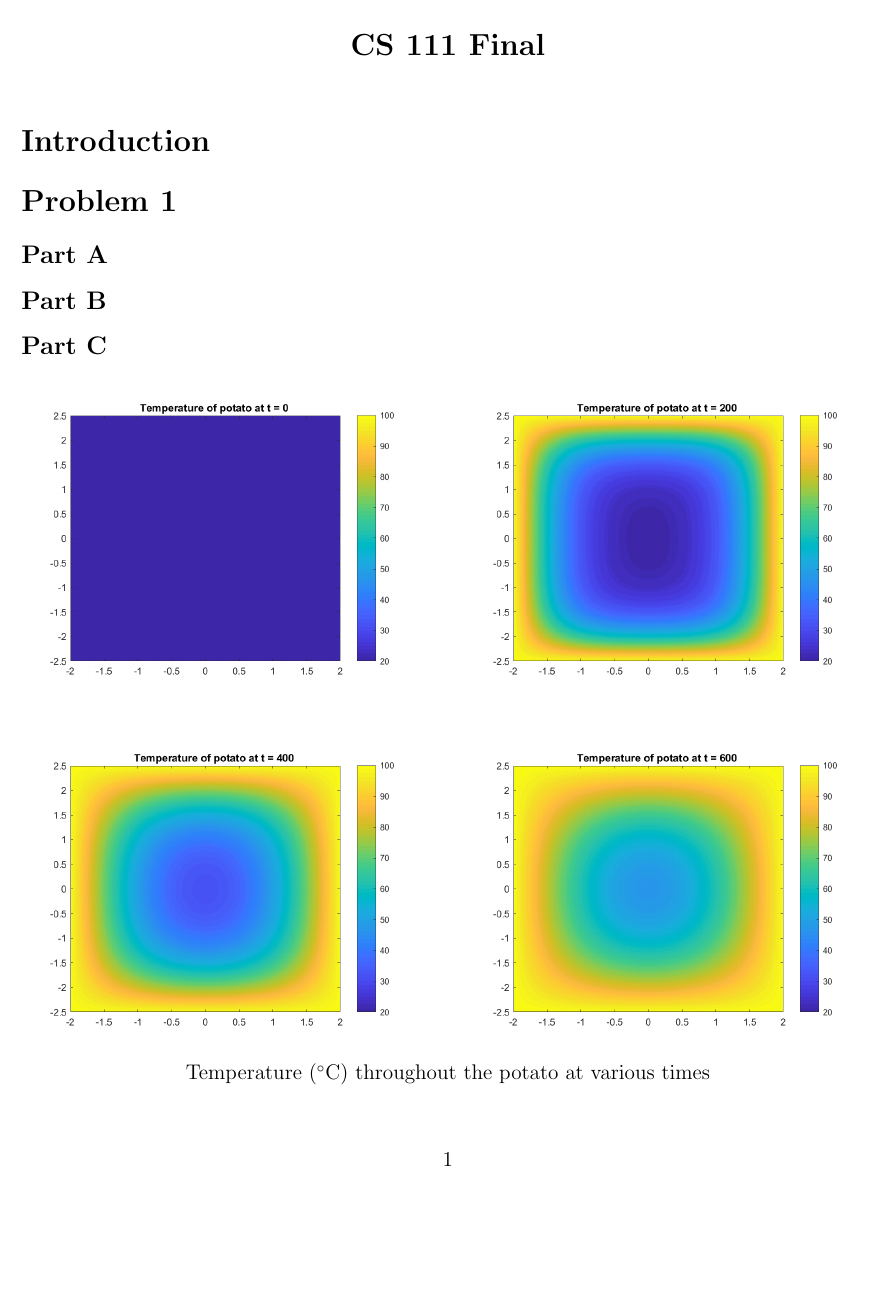
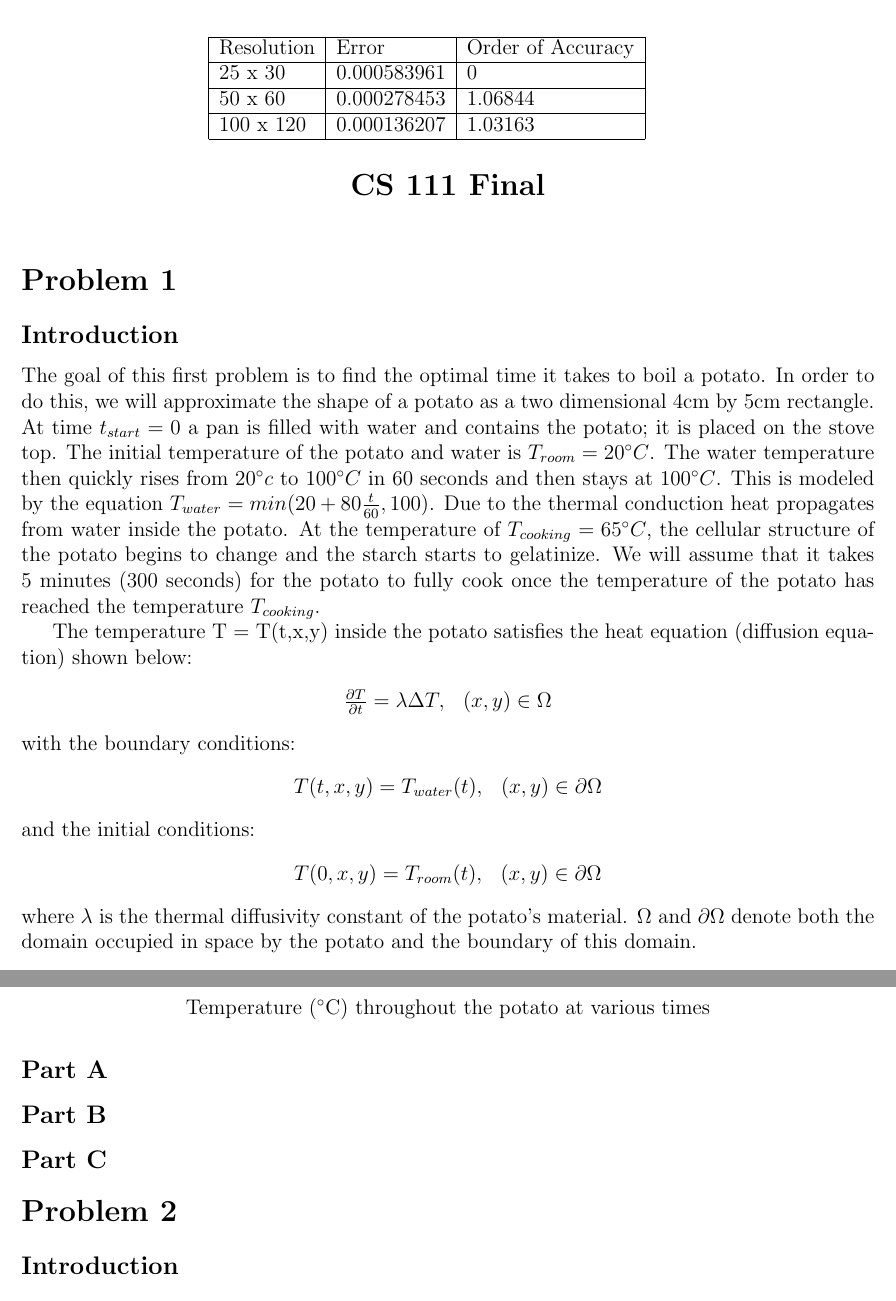
Before and after one commit to Myles-Adams/CS-111, a LaTeX document (Final/LaTeX/Final.tex): part of page 1 of 3 before the commit and two parts of pages 1 and 2 of 5 after it, the two joined at a grey line, cut at the place of the change. Compiled offline with pdfLaTeX.

Commit message:
More changes

```diff
--- a/Final/LaTeX/Final.tex
+++ b/Final/LaTeX/Final.tex
@@ -11,6 +11,8 @@
 \usepackage{moreverb}
 \usepackage{wrapfig}
 \usepackage{subfig}
+\usepackage{changepage}
+
 
 \textwidth 17cm \topmargin -1cm \oddsidemargin 0cm \textheight 21.5cm
 \pagestyle{empty} \pagestyle{fancyplain}
@@ -24,10 +26,37 @@
 \centerline{\Large\textbf{CS 111 Final}}
 \vspace{.5cm}
 
-\section*{Introduction}\label{sec::Intro}
 \section*{Problem 1}\label{sec::Problem1}
+\subsection*{Introduction}
+The goal of this first problem is to find the optimal time it takes to boil a potato. In order to do this, we will approximate the shape of a potato as a two dimensional 4cm by 5cm rectangle. At time $t_{start}=0$ a pan is filled with water and contains the potato; it is placed on the stove top. The initial temperature of the potato and water is $T_{room} = 20^\circ C$. The water temperature then quickly rises from $20^\circ c$ to $100^\circ C$ in 60 seconds and then stays at $100^\circ C$. This is modeled by the equation $T_{water} = min(20 + 80\frac{t}{60}, 100)$. Due to the thermal conduction heat propagates from water inside the potato. At the temperature of $T_{cooking} = 65^\circ C$, the cellular structure of the potato begins to change and the starch starts to gelatinize. We will assume that it takes 5 minutes (300 seconds) for the potato to fully cook once the temperature of the potato has reached the temperature $T_{cooking}$.
+
+The temperature T = T(t,x,y) inside the potato satisfies the heat equation (diffusion equation) shown below:
+\begin{center}
+$\frac{\partial T}{\partial t}= \lambda \Delta T ,\hspace{.3cm}(x,y) \in \Omega$
+\end{center}
+with the boundary conditions:
+\begin{center}
+$T(t,x,y) = T_{water}(t),\hspace{.3cm}(x,y) \in \partial \Omega$
+\end{center}
+and the initial conditions:
+\begin{center}
+$T(0,x,y) = T_{room}(t),\hspace{.3cm}(x,y) \in \partial \Omega$
+\end{center}
+where $\lambda$ is the thermal diffusivity constant of the potato's material. $\Omega$ and $\partial \Omega$ denote both the domain occupied in space by the potato and the boundary of this domain.
+
 \subsection*{Part A}
 \subsection*{Part B}
+\begin{table}[]
+\centering
+\label{p1_table}
+\begin{tabular}{|l|l|l|ll}
+\cline{1-3}
+Resolution & Error       & Order of Accuracy &  &  \\ \cline{1-3}
+25 x 30    & 0.000583961 & 0                 &  &  \\ \cline{1-3}
+50 x 60    & 0.000278453 & 1.06844           &  &  \\ \cline{1-3}
+100 x 120  & 0.000136207 & 1.03163           &  &  \\ \cline{1-3}
+\end{tabular}
+\end{table}
 \subsection*{Part C}
 
 \begin{figure}[htb]%
@@ -35,7 +64,7 @@
     {\includegraphics[width=8cm]{Problem1_fig1.png}}%
     \qquad
     {\includegraphics[width=8cm]{Problem1_fig2.png}}%
-    \label{fig:fig1 and fig2}%
+    \label{fig:p1_fig1-2}%
 \end{figure}
 
 \begin{figure}[htb]%
@@ -43,7 +72,7 @@
     {\includegraphics[width=8cm]{Problem1_fig3.png}}%
     \qquad
     {\includegraphics[width=8cm]{Problem1_fig4.png}}%
-    \label{fig:fig3 and fig4}%
+    \label{fig:p1_fig3-4}%
     \caption*{Temperature ($^{\circ}$C) throughout the potato at various times}
 \end{figure}
 
@@ -51,9 +80,10 @@
 \centering
 \includegraphics[width=1\textwidth]{Problem1_fig5.png}
 \caption*{Temperature ($^{\circ}$C) at the center of potato vs time}
-\label{fig::fig5}
+\label{fig::p1_fig5}
 \end{figure}
 
 \section*{Problem 2}\label{sec::Problem2}
+\subsection*{Introduction}
 \subsection*{Part A}
 \subsection*{Part B}
@@ -60 +101,2 @@
+\end{table}
 \subsection*{Part C}
```
Also changed, not shown: Final/LaTeX/Final.pdf, Final/LaTeX/Problem2_fig4.png, Final/LaTeX/Final.tex (30 more changed lines), 1 other file.
